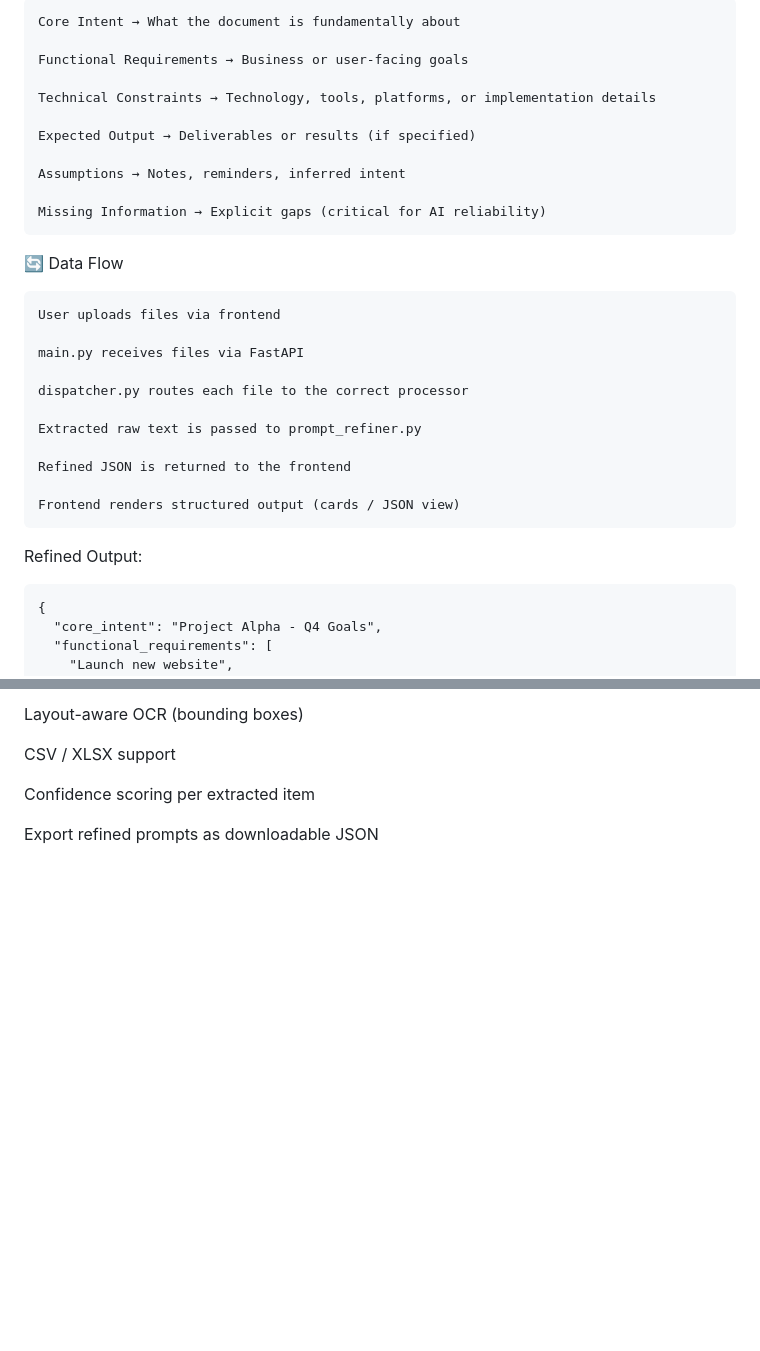
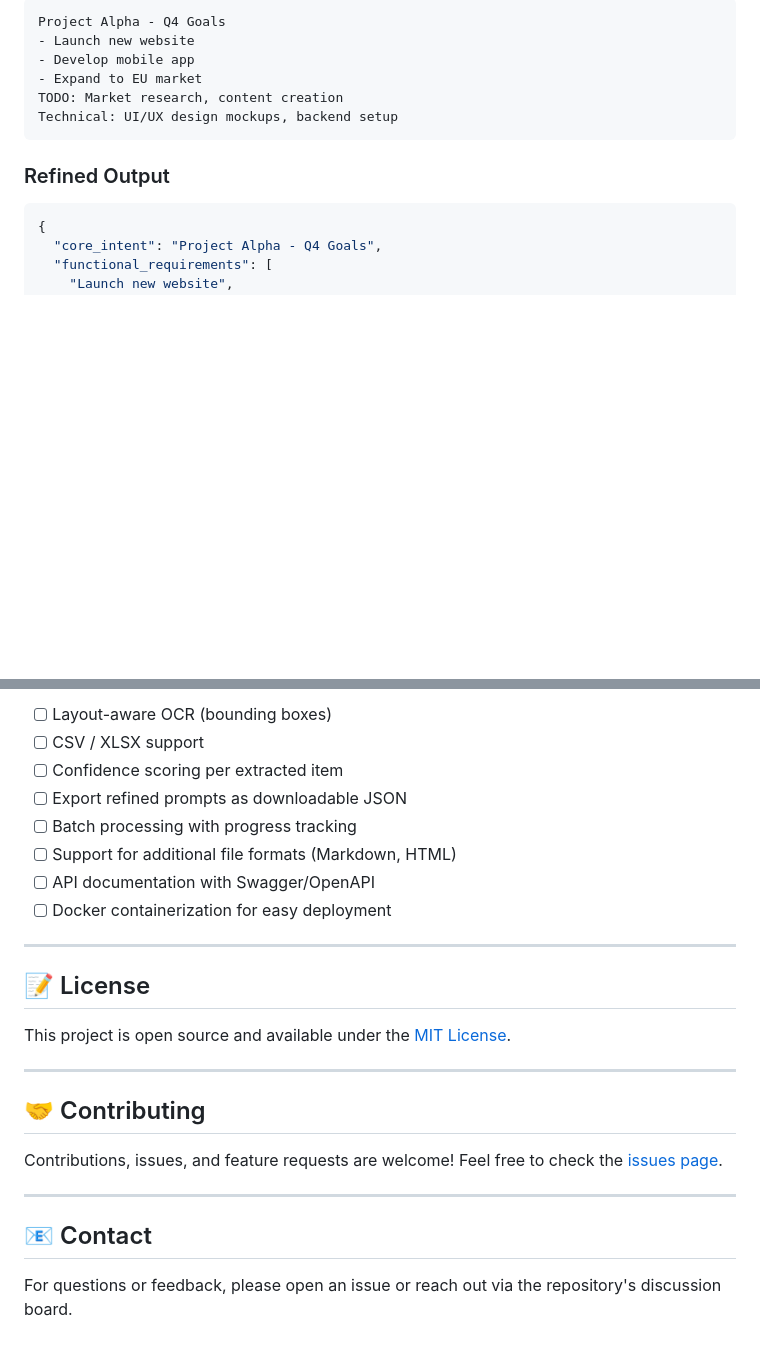
Before and after one commit to Sameed995/multimodal-prompt-refining, a Markdown page: README.md, 2 parts joined by grey strips. Drawn GitHub-style; blank space fills up the shorter version.

````diff
--- a/README.md
+++ b/README.md
@@ -57,35 +81,15 @@ Why this structure?
 ```
-Core Intent → What the document is fundamentally about
-
-Functional Requirements → Business or user-facing goals
-
-Technical Constraints → Technology, tools, platforms, or implementation details
-
-Expected Output → Deliverables or results (if specified)
-
-Assumptions → Notes, reminders, inferred intent
-
-Missing Information → Explicit gaps (critical for AI reliability)
+Project Alpha - Q4 Goals
+- Launch new website
+- Develop mobile app
+- Expand to EU market
+TODO: Market research, content creation
+Technical: UI/UX design mockups, backend setup
 ```
 
-🔄 Data Flow
+### Refined Output
 
-```
-User uploads files via frontend
-
-main.py receives files via FastAPI
-
-dispatcher.py routes each file to the correct processor
-
-Extracted raw text is passed to prompt_refiner.py
-
-Refined JSON is returned to the frontend
-
-Frontend renders structured output (cards / JSON view)
-```
-
-Refined Output:
-```
+```json
 {
   "core_intent": "Project Alpha - Q4 Goals",
   "functional_requirements": [
@@ -164,8 +192,27 @@ Production-friendly JSON output
 
-Layout-aware OCR (bounding boxes)
+- [ ] Layout-aware OCR (bounding boxes)
+- [ ] CSV / XLSX support
+- [ ] Confidence scoring per extracted item
+- [ ] Export refined prompts as downloadable JSON
+- [ ] Batch processing with progress tracking
+- [ ] Support for additional file formats (Markdown, HTML)
+- [ ] API documentation with Swagger/OpenAPI
+- [ ] Docker containerization for easy deployment
 
-CSV / XLSX support
+---
 
-Confidence scoring per extracted item
+## 📝 License
 
-Export refined prompts as downloadable JSON
+This project is open source and available under the [MIT License](LICENSE).
+
+---
+
+## 🤝 Contributing
+
+Contributions, issues, and feature requests are welcome! Feel free to check the [issues page](../../issues).
+
+---
+
+## 📧 Contact
+
+For questions or feedback, please open an issue or reach out via the repository's discussion board.
````
Also changed, not shown: other parts of README.md (+102 -54 lines).
